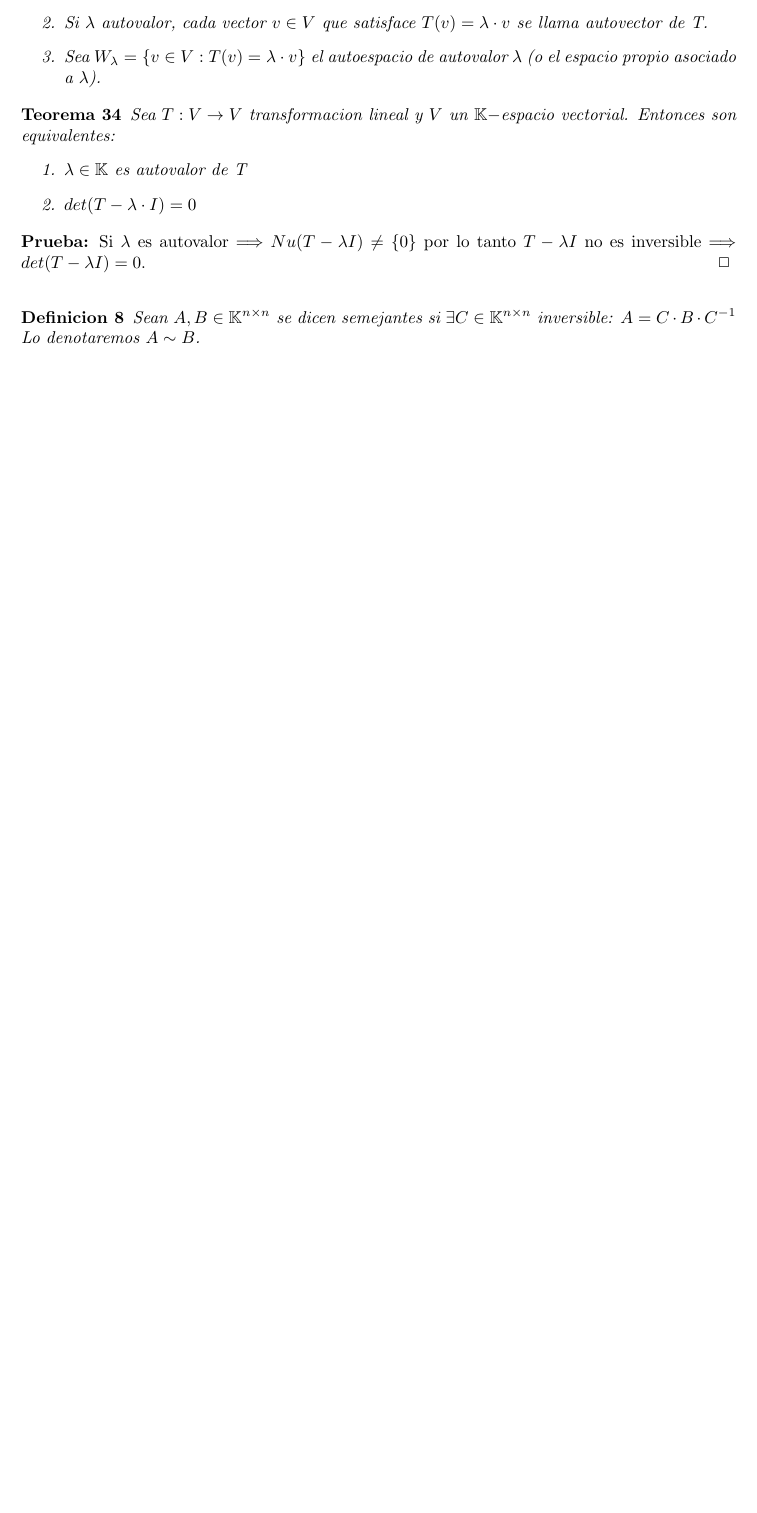
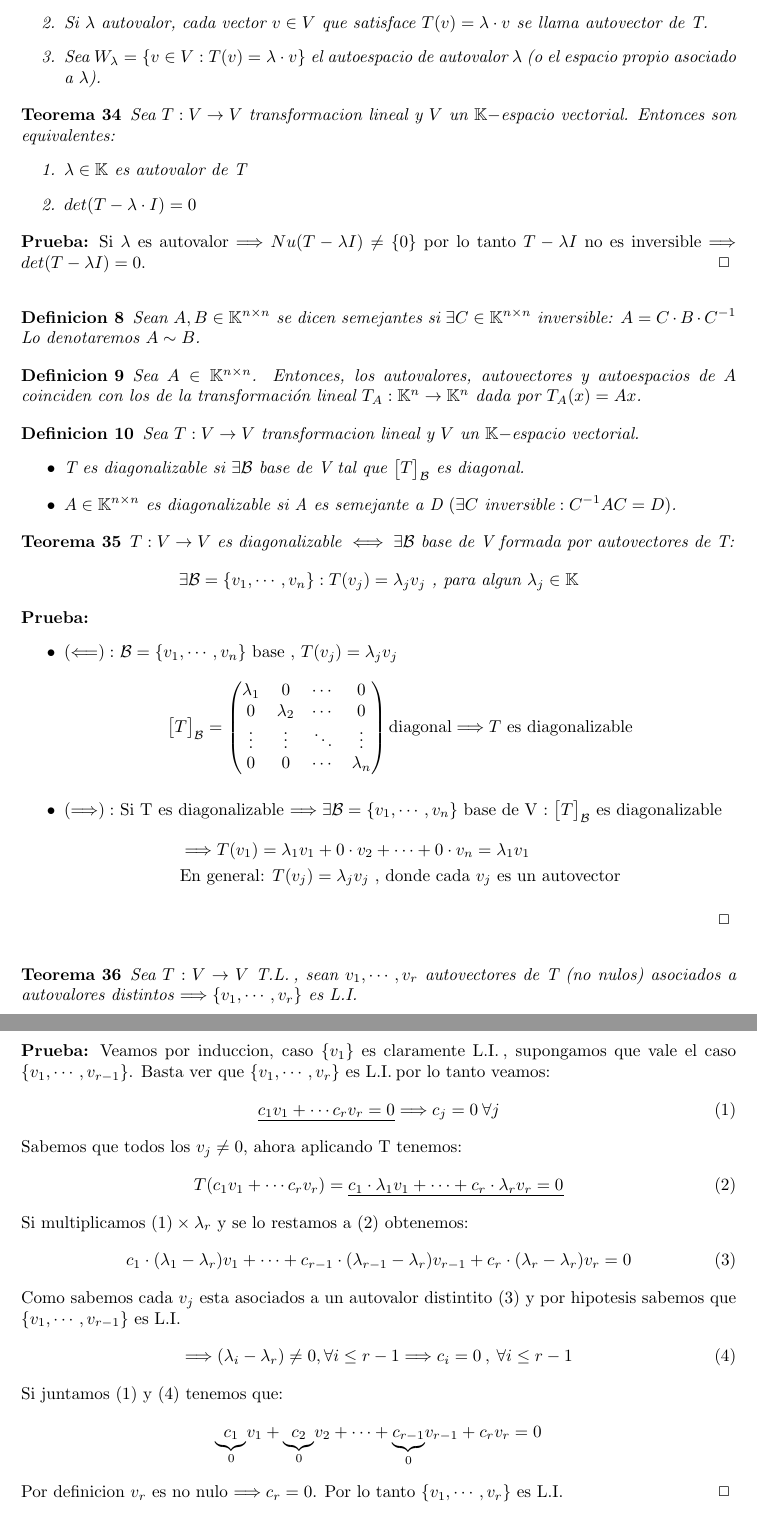
Before and after one commit to valentinfntn/Demostraciones-Algebra, a LaTeX document (algebra.tex): part of page 17 of 17 before the commit and two parts of pages 17 and 18 of 18 after it, the two joined at a grey line, cut so that both start at the same text, the shorter picture padded with empty space. Compiled offline with pdfLaTeX.

Commit message:
Teorema de independencia de autovectores

```diff
--- a/algebra.tex
+++ b/algebra.tex
@@ -963,4 +963,76 @@ def
     Lo denotaremos $A \sim B$.
 \end{definition}
 
+\begin{definition}
+Sea \( A \in \mathbb{K}^{n \times n} \). Entonces, los autovalores, autovectores y autoespacios de $A$
+coinciden con los de la transformación lineal $T_A : \K^n \to \K^n$  dada por $T_A(x) = Ax$.
+\end{definition}
+
+\begin{definition}
+    \defaut.
+    \begin{itemize}
+        \item T es diagonalizable si $\exists \base$ base de V tal que $\cbs{T}{\base}{}$ es diagonal.
+        \item $A \in \mtx{n}{n}$ es diagonalizable si A es semejante a D $(\exists C \text{ inversible}: C^{-1}AC=D)$.
+    \end{itemize}
+\end{definition}
+
+\begin{theorem}
+    $T:V \to V$ es diagonalizable $\iff \exists \base$ base de V formada por autovectores de T:
+    \begin{align*}
+        \exists \base=\conjunto{\vc{1},\cdots,\vc{n}} : \T{\vc{j}}=\lambda_j\vc{j} \text{ , para algun } \lambda_j \in \K
+    \end{align*}
+\end{theorem}
+\begin{proof}
+    \begin{itemize}
+        \item $(\vuelta):$ $\base=\conjunto{\vc{1},\cdots,\vc{n}}$ base , $\T{\vc{j}}=\lambda_j\vc{j}$
+        \begin{align*}
+            \cbs{T}{\base}{}=\begin{pmatrix}
+                \lambda_1 & 0         & \cdots & 0     \\
+                0         & \lambda_2 & \cdots & 0      \\
+                \vdots    & \vdots    & \ddots & \vdots  \\
+                0         & 0         & \cdots & \lambda_n\\
+            \end{pmatrix}
+            \text{diagonal} \ida T \text{ es diagonalizable}
+        \end{align*}
+        \item $(\ida):$ Si T es diagonalizable $\ida \exists \base=\conjunto{\vc{1},\cdots,\vc{n}}$ base de V :
+        $\cbs{T}{\base}{}$ es diagonalizable
+        \begin{align*}
+            &\ida \T{\vc{1}}=\lambda_1\vc{1} + 0\cdot \vc{2}+\cdots + 0\cdot \vc{n}= \lambda_1\vc{1}\\
+            &\text{En general: } \T{\vc{j}}=\lambda_j\vc{j} \text{ , donde cada \vc{j} es un autovector}
+        \end{align*}
+    \end{itemize}
+\end{proof}
+
+\begin{theorem}
+    Sea $T:V\to V$ \tl , sean $\vc{1},\cdots,\vc{r}$ autovectores de T (no nulos) asociados a autovalores distintos
+    $\ida \conjunto{\vc{1},\cdots,\vc{r}}$ es \li
+\end{theorem}
+\begin{proof}
+    Veamos por induccion, caso \conjunto{\vc{1}} es claramente \li , supongamos que vale el caso
+    \conjunto{\vc{1},\cdots,\vc{r-1}}.
+    Basta ver que \conjunto{\vc{1},\cdots,\vc{r}} es \li por lo tanto veamos:
+    \begin{align}
+        \underline{c_1\vc{1} + \cdots c_{r}\vc{r}=0} \ida c_j=0 \: \forall j
+    \end{align}
+    Sabemos que todos los $\vc{j}\neq0$, ahora aplicando T tenemos:
+    \begin{align}
+        \T{c_1\vc{1}+\cdots c_{r}\vc{r}}=\underline{c_1\cdot\lambda_1\vc{1} + \cdots+ c_{r}\cdot\lambda_{r}\vc{r}=0}
+    \end{align}
+    Si multiplicamos $(1) \times \lambda_{r}$ y se lo restamos a $(2)$ obtenemos:
+    \begin{align}
+        c_1\cdot(\lambda_1 - \lambda_{r} )\vc{1} + \cdots
+        +c_{r-1}\cdot(\lambda_{r-1} - \lambda_{r} )\vc{r-1} + c_{r}\cdot (\lambda_{r}-\lambda_{r})\vc{r}=0
+    \end{align}
+    Como sabemos cada \vc{j} esta asociados a un autovalor distintito (3) y por hipotesis sabemos que
+    \conjunto{\vc{1},\cdots,\vc{r-1}} es \li
+    \begin{align}
+        \ida (\lambda_i - \lambda_{r})\neq0 , \forall i\leq r-1 \ida c_i=0 \:,\:\forall i\leq r-1
+    \end{align}
+    Si juntamos (1) y (4) tenemos que:
+    \begin{align*}
+        \underset{0}{\underbrace{c_1}}\vc{1} + \underset{0}{\underbrace{c_2}}\vc{2} +
+        \cdots + \underset{0}{\underbrace{c_{r-1}}}\vc{r-1} + c_{r}\vc{r}=0
+    \end{align*}
+    Por definicion \vc{r} es no nulo $\ida c_r =0$. Por lo tanto \conjunto{v_1,\cdots,v_r}  es \li
+\end{proof}
 \end{document}
```
Also changed, not shown: algebra.pdf, algebra.tex (30 more changed lines).
